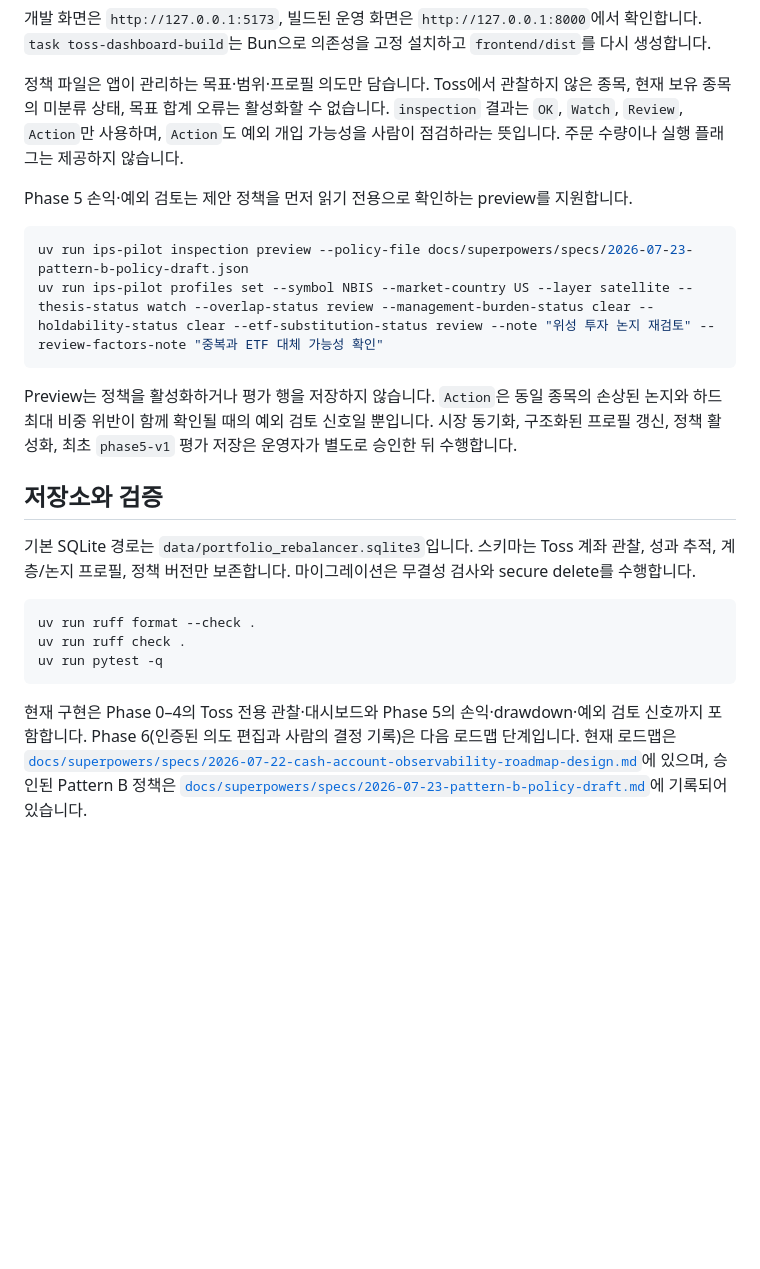
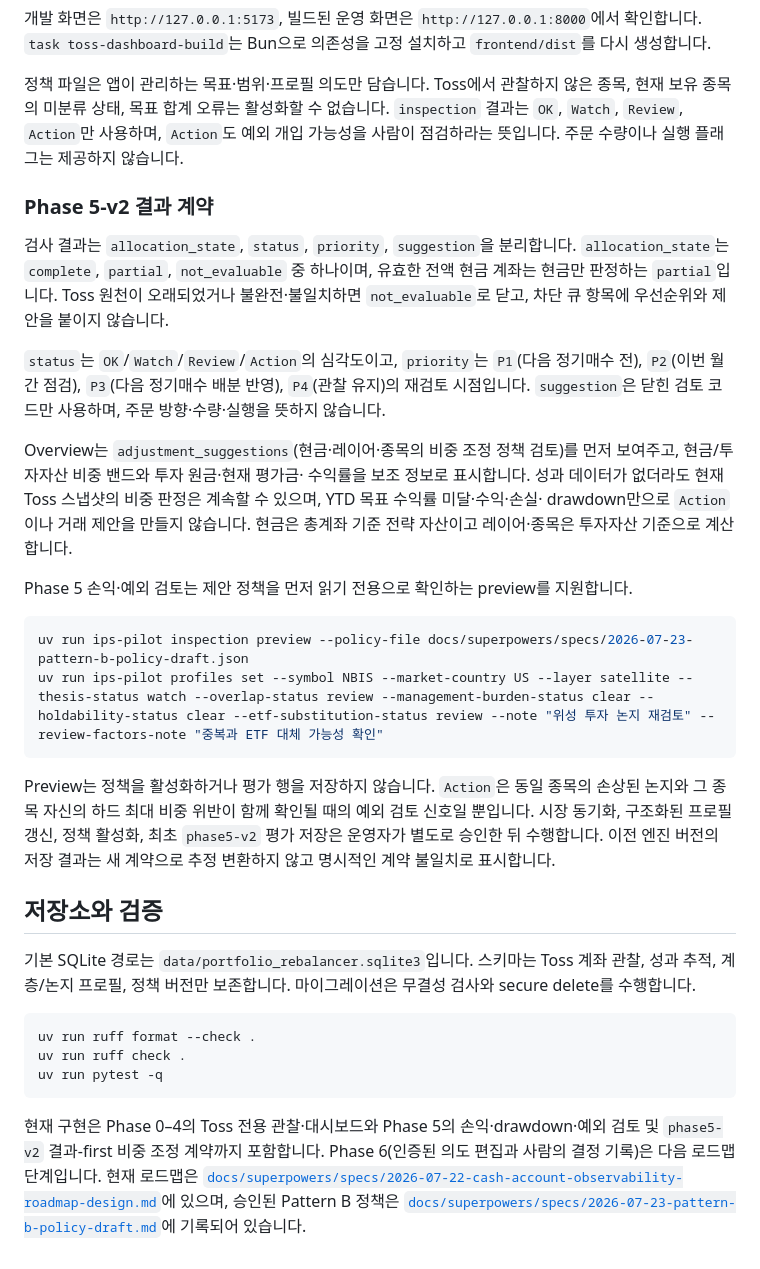
Before and after one commit to sunyeul/portfolio-rebalancer, a Markdown page: README.md, the part around the change. Rendered like a GitHub page; blank space fills up the shorter version.

Commit message:
docs: align IPS guidance with v2 action contract

````diff
--- a/README.md
+++ b/README.md
@@ -88,6 +88,26 @@ Bun으로 의존성을 고정 설치하고 `frontend/dist`를 다시 생성합
 
 정책 파일은 앱이 관리하는 목표·범위·프로필 의도만 담습니다. Toss에서 관찰하지 않은 종목, 현재 보유 종목의 미분류 상태, 목표 합계 오류는 활성화할 수 없습니다. `inspection` 결과는 `OK`, `Watch`, `Review`, `Action`만 사용하며, `Action`도 예외 개입 가능성을 사람이 점검하라는 뜻입니다. 주문 수량이나 실행 플래그는 제공하지 않습니다.
 
+### Phase 5-v2 결과 계약
+
+검사 결과는 `allocation_state`, `status`, `priority`, `suggestion`을
+분리합니다. `allocation_state`는 `complete`, `partial`,
+`not_evaluable` 중 하나이며, 유효한 전액 현금 계좌는 현금만 판정하는
+`partial`입니다. Toss 원천이 오래되었거나 불완전·불일치하면
+`not_evaluable`로 닫고, 차단 큐 항목에 우선순위와 제안을 붙이지 않습니다.
+
+`status`는 `OK`/`Watch`/`Review`/`Action`의 심각도이고, `priority`는
+`P1`(다음 정기매수 전), `P2`(이번 월간 점검), `P3`(다음 정기매수 배분
+반영), `P4`(관찰 유지)의 재검토 시점입니다. `suggestion`은 닫힌 검토
+코드만 사용하며, 주문 방향·수량·실행을 뜻하지 않습니다.
+
+Overview는 `adjustment_suggestions`(현금·레이어·종목의 비중 조정 정책
+검토)를 먼저 보여주고, 현금/투자자산 비중 밴드와 투자 원금·현재 평가금·
+수익률을 보조 정보로 표시합니다. 성과 데이터가 없더라도 현재 Toss
+스냅샷의 비중 판정은 계속할 수 있으며, YTD 목표 수익률 미달·수익·손실·
+drawdown만으로 `Action`이나 거래 제안을 만들지 않습니다. 현금은 총계좌
+기준 전략 자산이고 레이어·종목은 투자자산 기준으로 계산합니다.
+
 Phase 5 손익·예외 검토는 제안 정책을 먼저 읽기 전용으로 확인하는 preview를 지원합니다.
 
 ```bash
@@ -95,7 +115,12 @@ uv run ips-pilot inspection preview --policy-file docs/superpowers/specs/2026-07
 uv run ips-pilot profiles set --symbol NBIS --market-country US --layer satellite --thesis-status watch --overlap-status review --management-burden-status clear --holdability-status clear --etf-substitution-status review --note "위성 투자 논지 재검토" --review-factors-note "중복과 ETF 대체 가능성 확인"
 ```
 
-Preview는 정책을 활성화하거나 평가 행을 저장하지 않습니다. `Action`은 동일 종목의 손상된 논지와 하드 최대 비중 위반이 함께 확인될 때의 예외 검토 신호일 뿐입니다. 시장 동기화, 구조화된 프로필 갱신, 정책 활성화, 최초 `phase5-v1` 평가 저장은 운영자가 별도로 승인한 뒤 수행합니다.
+Preview는 정책을 활성화하거나 평가 행을 저장하지 않습니다. `Action`은
+동일 종목의 손상된 논지와 그 종목 자신의 하드 최대 비중 위반이 함께
+확인될 때의 예외 검토 신호일 뿐입니다. 시장 동기화, 구조화된 프로필
+갱신, 정책 활성화, 최초 `phase5-v2` 평가 저장은 운영자가 별도로 승인한
+뒤 수행합니다. 이전 엔진 버전의 저장 결과는 새 계약으로 추정 변환하지
+않고 명시적인 계약 불일치로 표시합니다.
 
 ## 저장소와 검증
 
@@ -107,4 +132,4 @@ uv run ruff check .
 uv run pytest -q
 ```
 
-현재 구현은 Phase 0–4의 Toss 전용 관찰·대시보드와 Phase 5의 손익·drawdown·예외 검토 신호까지 포함합니다. Phase 6(인증된 의도 편집과 사람의 결정 기록)은 다음 로드맵 단계입니다. 현재 로드맵은 [`docs/superpowers/specs/2026-07-22-cash-account-observability-roadmap-design.md`](docs/superpowers/specs/2026-07-22-cash-account-observability-roadmap-design.md)에 있으며, 승인된 Pattern B 정책은 [`docs/superpowers/specs/2026-07-23-pattern-b-policy-draft.md`](docs/superpowers/specs/2026-07-23-pattern-b-policy-draft.md)에 기록되어 있습니다.
+현재 구현은 Phase 0–4의 Toss 전용 관찰·대시보드와 Phase 5의 손익·drawdown·예외 검토 및 `phase5-v2` 결과-first 비중 조정 계약까지 포함합니다. Phase 6(인증된 의도 편집과 사람의 결정 기록)은 다음 로드맵 단계입니다. 현재 로드맵은 [`docs/superpowers/specs/2026-07-22-cash-account-observability-roadmap-design.md`](docs/superpowers/specs/2026-07-22-cash-account-observability-roadmap-design.md)에 있으며, 승인된 Pattern B 정책은 [`docs/superpowers/specs/2026-07-23-pattern-b-policy-draft.md`](docs/superpowers/specs/2026-07-23-pattern-b-policy-draft.md)에 기록되어 있습니다.
````
Also changed, not shown: 2 other files.
